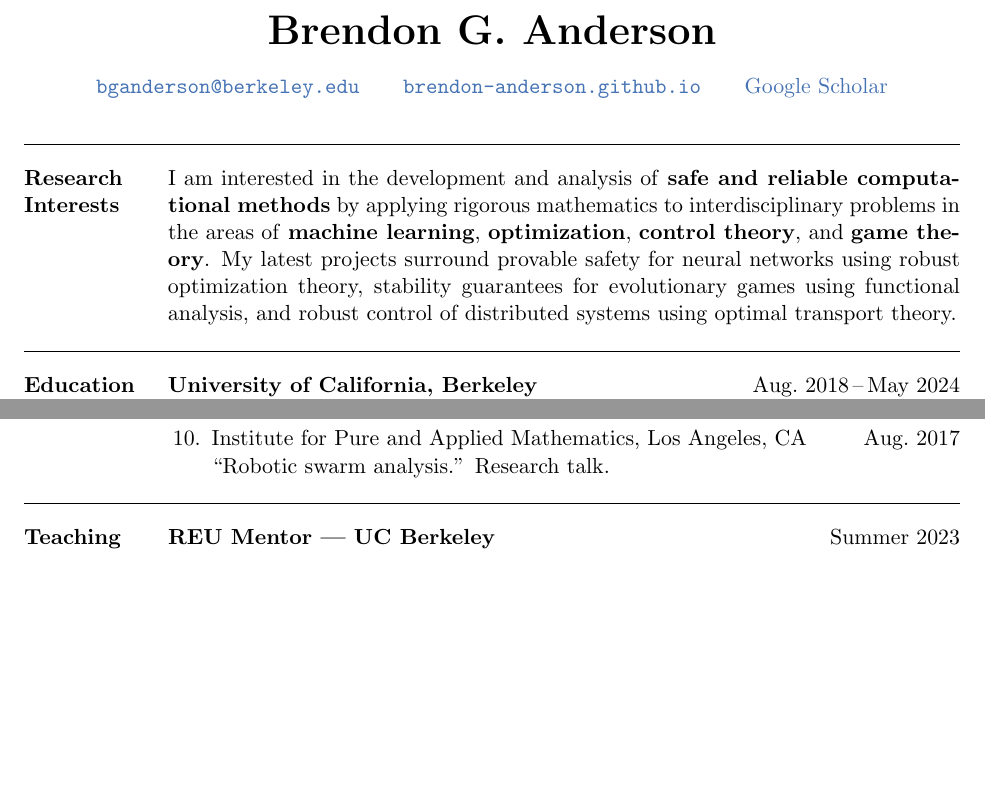
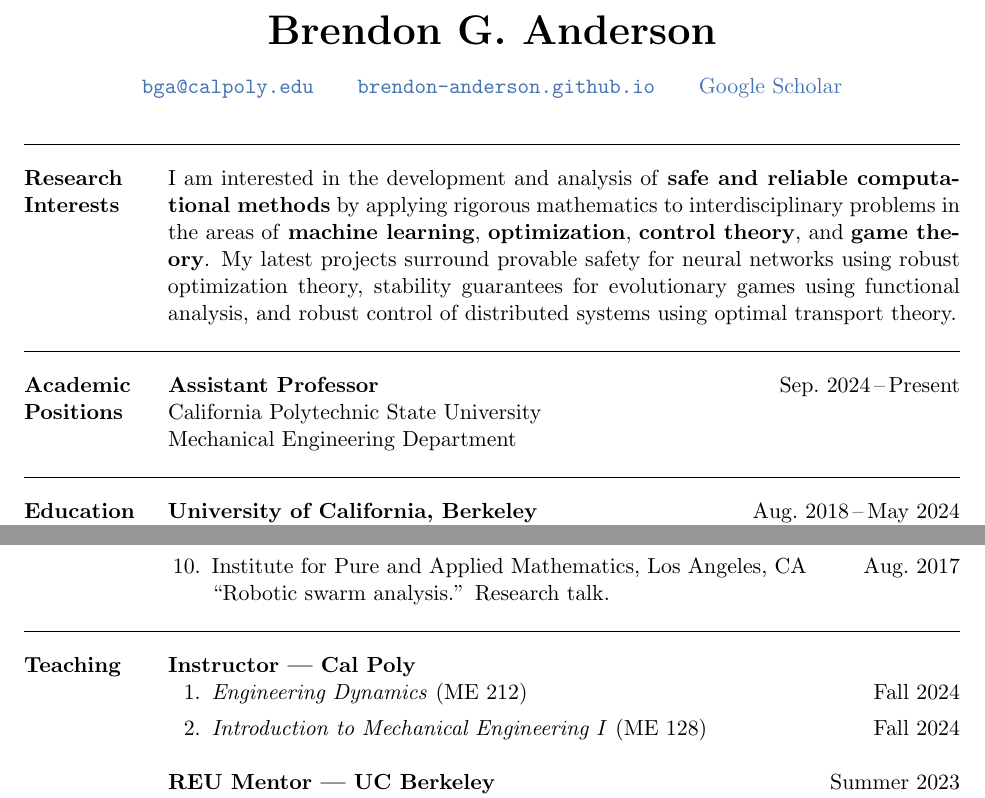
Before and after one commit to brendon-anderson/cv, a LaTeX CV (cv.tex): two parts of pages 1 and 5 of 7, joined at a grey line, cut so that both start at the same text, the shorter picture padded with empty space. Compiled offline with pdfLaTeX.

Commit message:
Update curriculum vitae

```diff
--- a/cv.tex
+++ b/cv.tex
@@ -126,10 +126,10 @@
 	\title{}
 	\date{}
 	\author{Brendon G.\ Anderson}
-	\newcommand{\theemail}{bganderson@berkeley.edu}
+	\newcommand{\theemail}{bga@calpoly.edu}
 	\newcommand{\thephone}{(760) 473-3007}
 	\newcommand{\thewebsite}{brendon-anderson.github.io}
-	\newcommand{\thescholar}{https://scholar.google.com/citations?user=-zepUjMAAAAJ&hl=en&oi=ao}
+	\newcommand{\thescholar}{https://scholar.google.com/citations?user=kNA83jQAAAAJ&hl=en&oi=ao}
 	\maketitle
 
 	% research interests
@@ -137,6 +137,16 @@
 	\hfill\vspace*{-2\baselineskip}
 
 	\begin{adjustwidth}{\sectionwidth}{}I am interested in the development and analysis of \textbf{safe and reliable computational methods} by applying rigorous mathematics to interdisciplinary problems in the areas of \textbf{machine learning}, \textbf{optimization}, \textbf{control theory}, and \textbf{game theory}. My latest projects surround provable safety for neural networks using robust optimization theory, stability guarantees for evolutionary games using functional analysis, and robust control of distributed systems using optimal transport theory.\end{adjustwidth}
+
+	% academic positions
+	\section{\texorpdfstring{Academic \\[\baselineskip] Positions}{Academic Positions}}
+	\hfill\vspace*{-2\baselineskip}
+	\subsection{Assistant Professor}
+	\cvdates{Sep.\ 2024}{Present}
+
+	\hspace*{\sectionwidth}California Polytechnic State University
+
+	\hspace*{\sectionwidth}Mechanical Engineering Department
 
 	% education
 	\section{Education}
@@ -329,6 +339,14 @@
 	% teaching
 	\section{Teaching}
 
+	\subsection{Instructor --- Cal Poly}
+	\begin{enumerate}[label={\arabic*.}]
+		\item \textit{Engineering Dynamics} (ME 212) \cvdate{Fall 2024}
+		\item \textit{Introduction to Mechanical Engineering I} (ME 128) \cvdate{Fall 2024}
+	\end{enumerate}
+
+	\vspace*{\subsectionskip}
+
 	\subsection{REU Mentor --- UC Berkeley}
 	\cvdate{Summer 2023}
 
```
Also changed, not shown: publications.bib (+12 -13 lines), cv.pdf, cv.tex (1 more changed lines).
